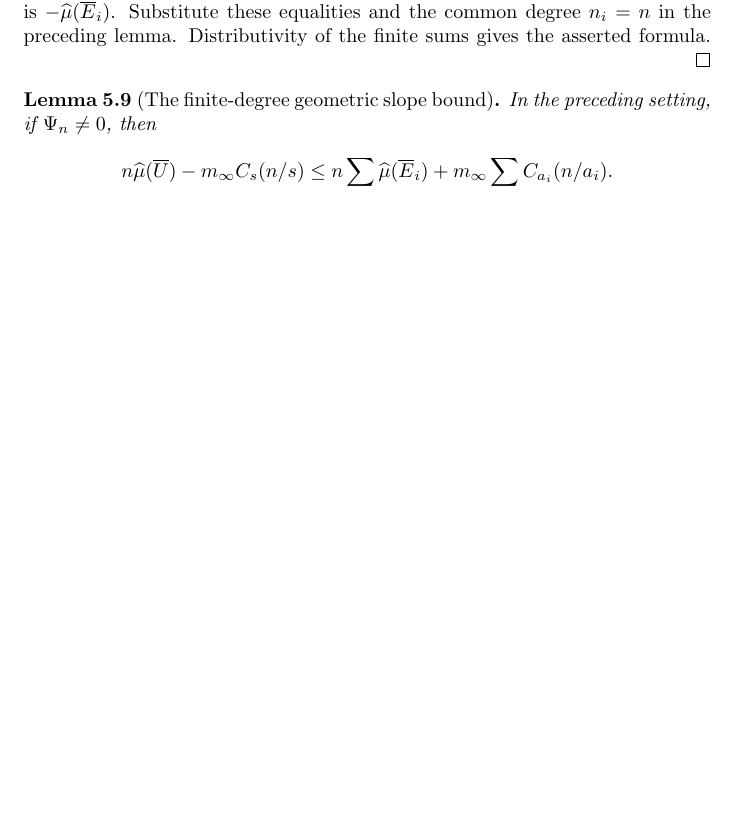
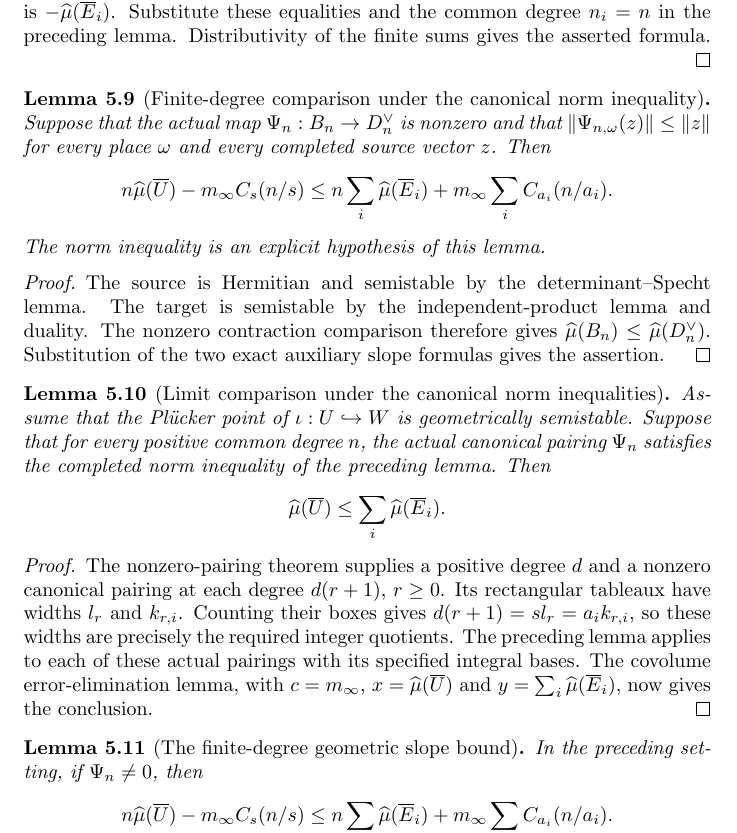
Before and after one commit to YijunYuan/AdelicBostConjecture, a LaTeX thesis (blueprint/src/content.tex, which reads blueprint/src/chapters/geometric-slope.tex): part of page 36 of 48 before the commit and part of page 36 of 49 after it, cut so that both start at the same text, the shorter picture padded with empty space. Compiled offline with pdfLaTeX.

Commit message:
docs(slope): separate canonical norm reductions from geometric endpoints
Summary: State complete finite-degree and limit reductions with the exact local norm premise; source-facing theorems remain pending.
Archon-Commit: agent
Archon-Run: 0006
Archon-Role: horizon
Archon-Session: 0010-horizon-BC.SLOPE
Archon-Task: BC.SLOPE
Archon-Projects: BostConjecture

Horizon-Ledger-Commit: 8708a9fd12fbe141c0bbfc3fdacbbe5b4c55c2af

```diff
--- a/blueprint/src/chapters/geometric-slope.tex
+++ b/blueprint/src/chapters/geometric-slope.tex
@@ -283,6 +283,53 @@ and the common degree $n_i=n$ in the preceding lemma. Distributivity of
 the finite sums gives the asserted formula.
 \end{proof}
 
+\begin{lemma}[Finite-degree comparison under the canonical norm inequality]
+\label{lem:canonical-pairing-finite-reduction}
+\source{bost-adelic-2026:page-0027}
+\uses{lem:semistable-contraction-slope,lem:determinant-specht-semistability,lem:determinant-specht-product-semistability,lem:determinant-specht-slope,cor:canonical-pairing-target-slope}
+\notready
+Suppose that the actual map $\Psi_n:B_n\to D_n^{\vee}$ is nonzero and that
+$\|\Psi_{n,\omega}(z)\|\leq\|z\|$ for every place $\omega$ and every completed
+source vector $z$. Then
+\[
+ n\widehat\mu(\overline U)-m_\infty C_s(n/s)
+ \leq n\sum_i\widehat\mu(\overline E_i)
+       +m_\infty\sum_i C_{a_i}(n/a_i).
+\]
+The norm inequality is an explicit hypothesis of this lemma.
+\end{lemma}
+\begin{proof}
+The source is Hermitian and semistable by the determinant--Specht lemma.
+The target is semistable by the independent-product lemma and duality.
+The nonzero contraction comparison therefore gives
+$\widehat\mu(B_n)\leq\widehat\mu(D_n^{\vee})$.
+Substitution of the two exact auxiliary slope formulas gives the assertion.
+\end{proof}
+
+\begin{lemma}[Limit comparison under the canonical norm inequalities]
+\label{lem:canonical-pairing-limit-reduction}
+\source{bost-adelic-2026:page-0027,bost-adelic-2026:page-0028}
+\uses{lem:canonical-pairing-finite-reduction,lem:nonzero-pairings,lem:specht-error-limit}
+\notready
+Assume that the Pl\"ucker point of $\iota:U\hookrightarrow W$ is geometrically
+semistable. Suppose that for every positive common degree $n$, the actual
+canonical pairing $\Psi_n$ satisfies the completed norm inequality of the
+preceding lemma. Then
+\[
+ \widehat\mu(\overline U)\leq\sum_i\widehat\mu(\overline E_i).
+\]
+\end{lemma}
+\begin{proof}
+The nonzero-pairing theorem supplies a positive degree $d$ and a nonzero
+canonical pairing at each degree $d(r+1)$, $r\geq0$. Its rectangular tableaux
+have widths $l_r$ and $k_{r,i}$. Counting their boxes gives
+$d(r+1)=s l_r=a_i k_{r,i}$, so these widths are precisely the required
+integer quotients. The preceding lemma applies to each of these actual
+pairings with its specified integral bases. The covolume error-elimination
+lemma, with $c=m_\infty$, $x=\widehat\mu(\overline U)$ and
+$y=\sum_i\widehat\mu(\overline E_i)$, now gives the conclusion.
+\end{proof}
+
 \begin{lemma}[The finite-degree geometric slope bound]
 \label{lem:finite-degree-geometric-slope}
 \source{bost-adelic-2026:page-0026,bost-adelic-2026:page-0027}
```
